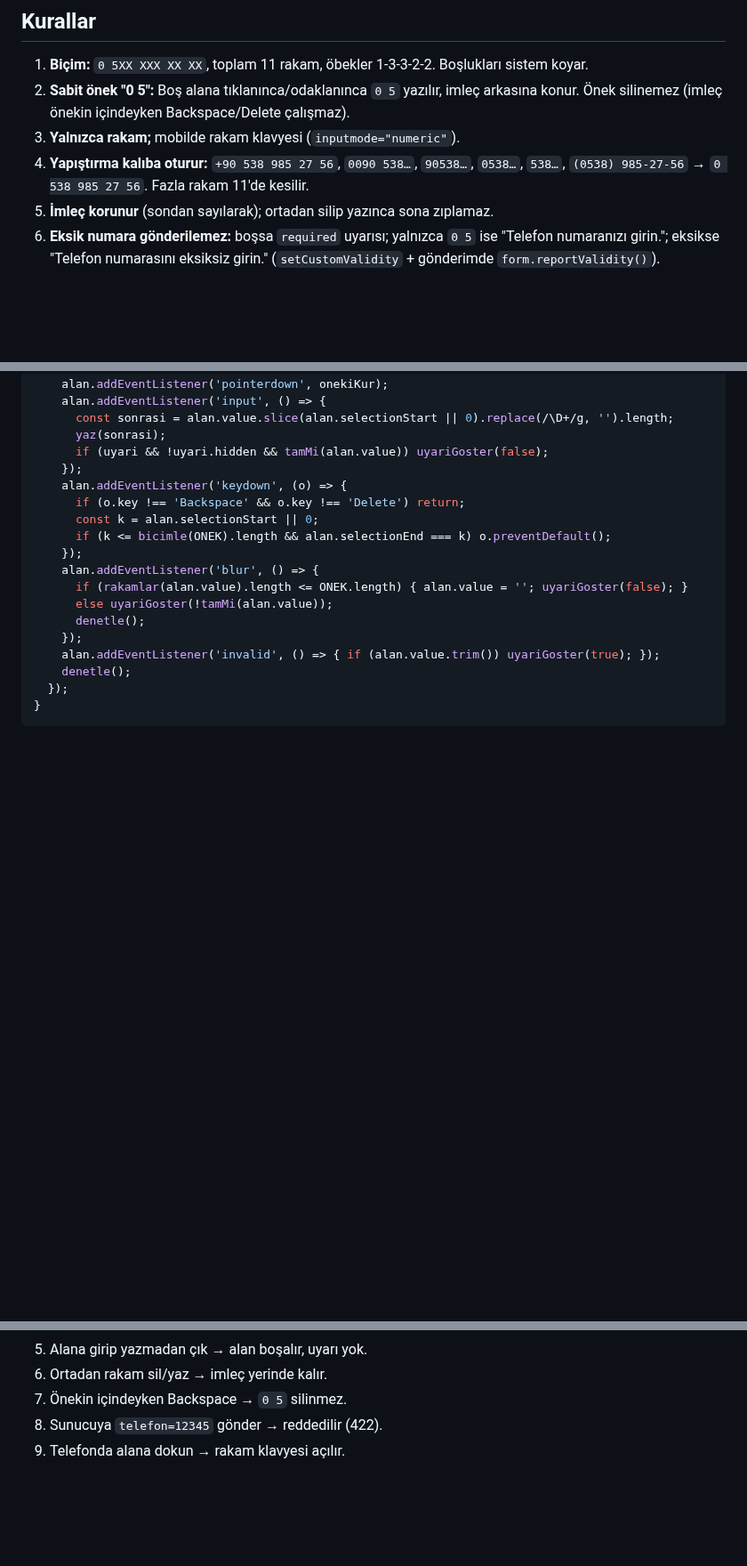
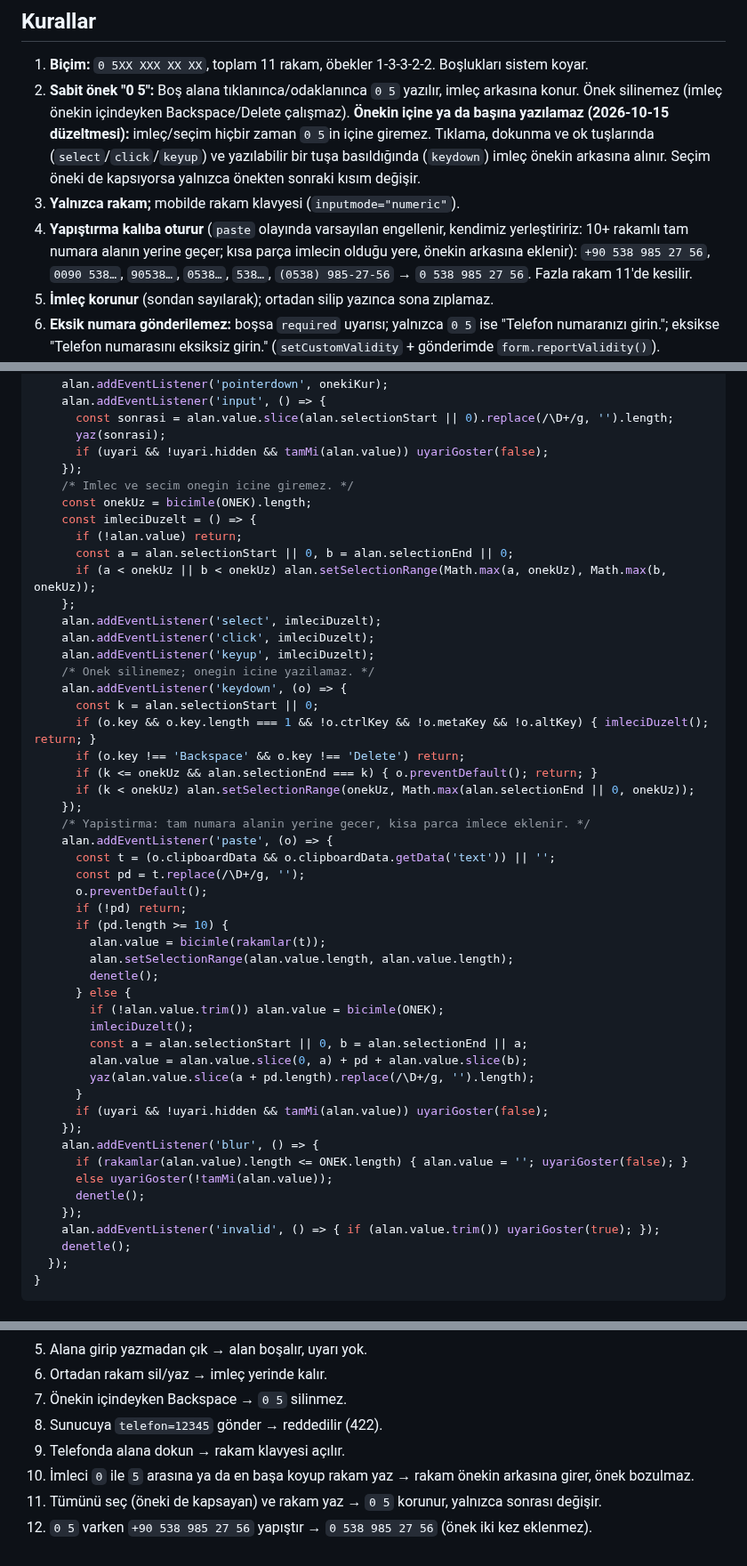
Before and after one commit to mertcanglz/yk-asansor, a Markdown page: docs/telefon-alani.md, 3 parts joined by grey strips. Shown at 89% size. GitHub-like rendering; blank space fills up the shorter version.

Commit message:
Telefon şartnamesi: imleç önekin içine giremez, güvenli yapıştırma, yeni testler
Co-Authored-By: Claude Opus 5.5 <noreply@anthropic.com>

```diff
--- a/docs/telefon-alani.md
+++ b/docs/telefon-alani.md
@@ -9,8 +9,13 @@ Tasarım tuvalinde (Onaylanan sayfalar) 12 çerçevede uygulandı: `telAlan()` y
 1. **Biçim:** `0 5XX XXX XX XX`, toplam 11 rakam, öbekler 1-3-3-2-2. Boşlukları sistem koyar.
 2. **Sabit önek "0 5":** Boş alana tıklanınca/odaklanınca `0 5` yazılır, imleç arkasına konur.
    Önek silinemez (imleç önekin içindeyken Backspace/Delete çalışmaz).
+   **Önekin içine ya da başına yazılamaz (2026-10-15 düzeltmesi):** imleç/seçim hiçbir zaman
+   `0 5`in içine giremez. Tıklama, dokunma ve ok tuşlarında (`select`/`click`/`keyup`) ve yazılabilir
+   bir tuşa basıldığında (`keydown`) imleç önekin arkasına alınır. Seçim öneki de kapsıyorsa yalnızca
+   önekten sonraki kısım değişir.
 3. **Yalnızca rakam;** mobilde rakam klavyesi (`inputmode="numeric"`).
-4. **Yapıştırma kalıba oturur:** `+90 538 985 27 56`, `0090 538…`, `90538…`, `0538…`, `538…`,
+4. **Yapıştırma kalıba oturur** (`paste` olayında varsayılan engellenir, kendimiz yerleştiririz:
+   10+ rakamlı tam numara alanın yerine geçer; kısa parça imlecin olduğu yere, önekin arkasına eklenir): `+90 538 985 27 56`, `0090 538…`, `90538…`, `0538…`, `538…`,
    `(0538) 985-27-56` → `0 538 985 27 56`. Fazla rakam 11'de kesilir.
 5. **İmleç korunur** (sondan sayılarak); ortadan silip yazınca sona zıplamaz.
 6. **Eksik numara gönderilemez:** boşsa `required` uyarısı; yalnızca `0 5` ise
@@ -106,10 +111,42 @@ export function baslat() {
       yaz(sonrasi);
       if (uyari && !uyari.hidden && tamMi(alan.value)) uyariGoster(false);
     });
+    /* Imlec ve secim onegin icine giremez. */
+    const onekUz = bicimle(ONEK).length;
+    const imleciDuzelt = () => {
+      if (!alan.value) return;
+      const a = alan.selectionStart || 0, b = alan.selectionEnd || 0;
+      if (a < onekUz || b < onekUz) alan.setSelectionRange(Math.max(a, onekUz), Math.max(b, onekUz));
+    };
+    alan.addEventListener('select', imleciDuzelt);
+    alan.addEventListener('click', imleciDuzelt);
+    alan.addEventListener('keyup', imleciDuzelt);
+    /* Onek silinemez; onegin icine yazilamaz. */
     alan.addEventListener('keydown', (o) => {
+      const k = alan.selectionStart || 0;
+      if (o.key && o.key.length === 1 && !o.ctrlKey && !o.metaKey && !o.altKey) { imleciDuzelt(); return; }
       if (o.key !== 'Backspace' && o.key !== 'Delete') return;
-      const k = alan.selectionStart || 0;
-      if (k <= bicimle(ONEK).length && alan.selectionEnd === k) o.preventDefault();
+      if (k <= onekUz && alan.selectionEnd === k) { o.preventDefault(); return; }
+      if (k < onekUz) alan.setSelectionRange(onekUz, Math.max(alan.selectionEnd || 0, onekUz));
+    });
+    /* Yapistirma: tam numara alanin yerine gecer, kisa parca imlece eklenir. */
+    alan.addEventListener('paste', (o) => {
+      const t = (o.clipboardData && o.clipboardData.getData('text')) || '';
+      const pd = t.replace(/\D+/g, '');
+      o.preventDefault();
+      if (!pd) return;
+      if (pd.length >= 10) {
+        alan.value = bicimle(rakamlar(t));
+        alan.setSelectionRange(alan.value.length, alan.value.length);
+        denetle();
+      } else {
+        if (!alan.value.trim()) alan.value = bicimle(ONEK);
+        imleciDuzelt();
+        const a = alan.selectionStart || 0, b = alan.selectionEnd || a;
+        alan.value = alan.value.slice(0, a) + pd + alan.value.slice(b);
+        yaz(alan.value.slice(a + pd.length).replace(/\D+/g, '').length);
+      }
+      if (uyari && !uyari.hidden && tamMi(alan.value)) uyariGoster(false);
     });
     alan.addEventListener('blur', () => {
       if (rakamlar(alan.value).length <= ONEK.length) { alan.value = ''; uyariGoster(false); }
@@ -133,3 +170,6 @@ export function baslat() {
 7. Önekin içindeyken Backspace → `0 5` silinmez.
 8. Sunucuya `telefon=12345` gönder → reddedilir (422).
 9. Telefonda alana dokun → rakam klavyesi açılır.
+10. İmleci `0` ile `5` arasına ya da en başa koyup rakam yaz → rakam önekin arkasına girer, önek bozulmaz.
+11. Tümünü seç (öneki de kapsayan) ve rakam yaz → `0 5` korunur, yalnızca sonrası değişir.
+12. `0 5` varken `+90 538 985 27 56` yapıştır → `0 538 985 27 56` (önek iki kez eklenmez).
```
